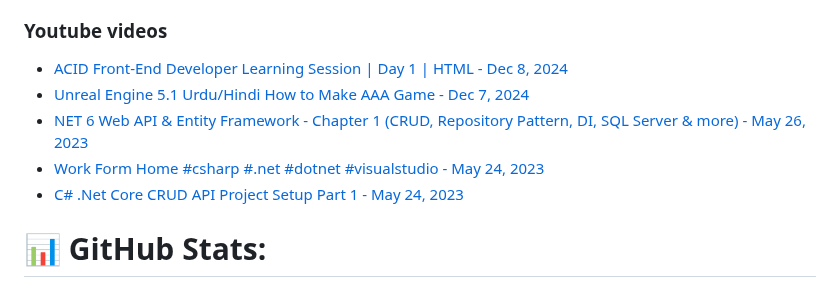
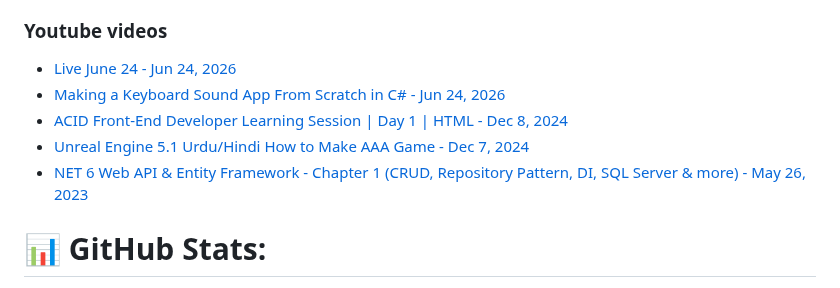
Before and after one commit to rizwan3d/rizwan3d, a Markdown page: README.md, the part around the change. Drawn GitHub-style.

Commit message:
Updated with the latest blog posts

```diff
--- a/README.md
+++ b/README.md
@@ -79,11 +79,11 @@ Virtual Machines ███████░░░░
 
 ### Youtube videos
 <!-- YOUTUBE:START -->
+- [Live June 24 - Jun 24, 2026](https://www.youtube.com/watch?v=kxXRjxA2jxw)
+- [Making a Keyboard Sound App From Scratch in C# - Jun 24, 2026](https://www.youtube.com/watch?v=aqEb6llT5v0)
 - [ACID Front-End Developer Learning Session | Day 1 | HTML - Dec 8, 2024](https://www.youtube.com/watch?v=u7Fp6qUojsg)
 - [Unreal Engine 5.1 Urdu/Hindi How to Make AAA Game - Dec 7, 2024](https://www.youtube.com/watch?v=W4Y--mVxLI4)
-- [NET 6 Web API &amp; Entity Framework - Chapter 1 &lpar;CRUD, Repository Pattern, DI, SQL Server &amp; more&rpar; - May 26, 2023](https://www.youtube.com/watch?v=qIf2qtsdTHw)
-- [Work Form Home #csharp #.net #dotnet #visualstudio - May 24, 2023](https://www.youtube.com/shorts/1lxaIDhs9iE)
-- [C# .Net Core CRUD API Project Setup Part 1 - May 24, 2023](https://www.youtube.com/watch?v=mhReLee0LQU)<!-- YOUTUBE:END -->
+- [NET 6 Web API &amp; Entity Framework - Chapter 1 &lpar;CRUD, Repository Pattern, DI, SQL Server &amp; more&rpar; - May 26, 2023](https://www.youtube.com/watch?v=qIf2qtsdTHw)<!-- YOUTUBE:END -->
 
 
 # 📊 GitHub Stats:
```
